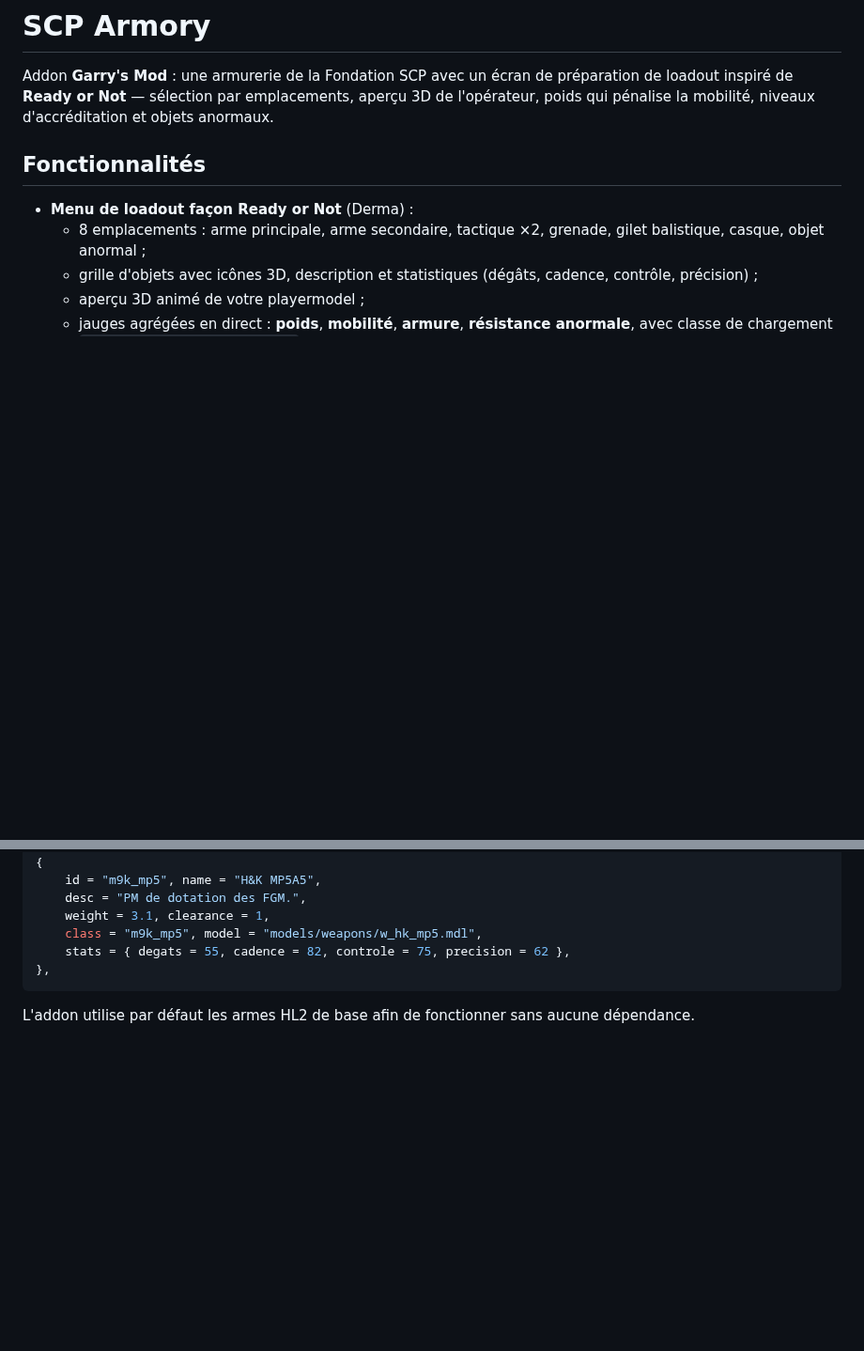
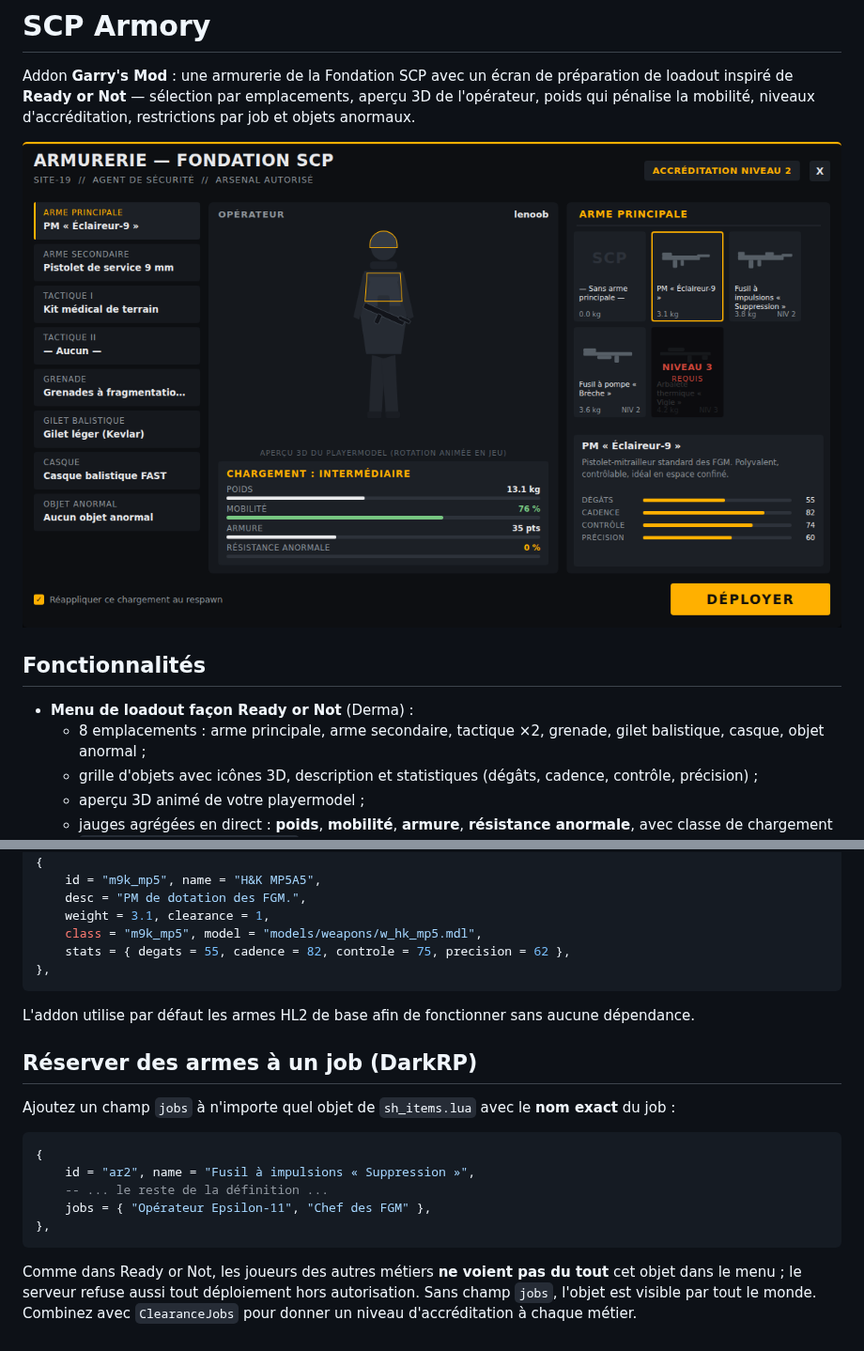
Before and after one commit to lenoobduweb38260-collab/scp-armory, a Markdown page: README.md, 2 parts joined by grey strips. Shown at 94% size. Rendered like a GitHub page; pictures changed too: docs/apercu-menu.png (added); blank space fills up the shorter version.

````diff
--- a/README.md
+++ b/README.md
@@ -2,7 +2,9 @@
 
 Addon **Garry's Mod** : une armurerie de la Fondation SCP avec un écran de préparation de loadout
 inspiré de **Ready or Not** — sélection par emplacements, aperçu 3D de l'opérateur, poids qui
-pénalise la mobilité, niveaux d'accréditation et objets anormaux.
+pénalise la mobilité, niveaux d'accréditation, restrictions par job et objets anormaux.
+
+![Aperçu du menu](docs/apercu-menu.png)
 
 ## Fonctionnalités
 
@@ -69,3 +82,20 @@ Ajoutez simplement une entrée dans `lua/scp_armory/sh_items.lua`, par exemple :
 ```
 
 L'addon utilise par défaut les armes HL2 de base afin de fonctionner sans aucune dépendance.
+
+## Réserver des armes à un job (DarkRP)
+
+Ajoutez un champ `jobs` à n'importe quel objet de `sh_items.lua` avec le **nom exact** du job :
+
+```lua
+{
+    id = "ar2", name = "Fusil à impulsions « Suppression »",
+    -- ... le reste de la définition ...
+    jobs = { "Opérateur Epsilon-11", "Chef des FGM" },
+},
+```
+
+Comme dans Ready or Not, les joueurs des autres métiers **ne voient pas du tout** cet objet dans
+le menu ; le serveur refuse aussi tout déploiement hors autorisation. Sans champ `jobs`, l'objet
+est visible par tout le monde. Combinez avec `ClearanceJobs` pour donner un niveau d'accréditation
+à chaque métier.
````
Also changed, not shown: other parts of README.md (+12 -1 lines), 7 other files.
